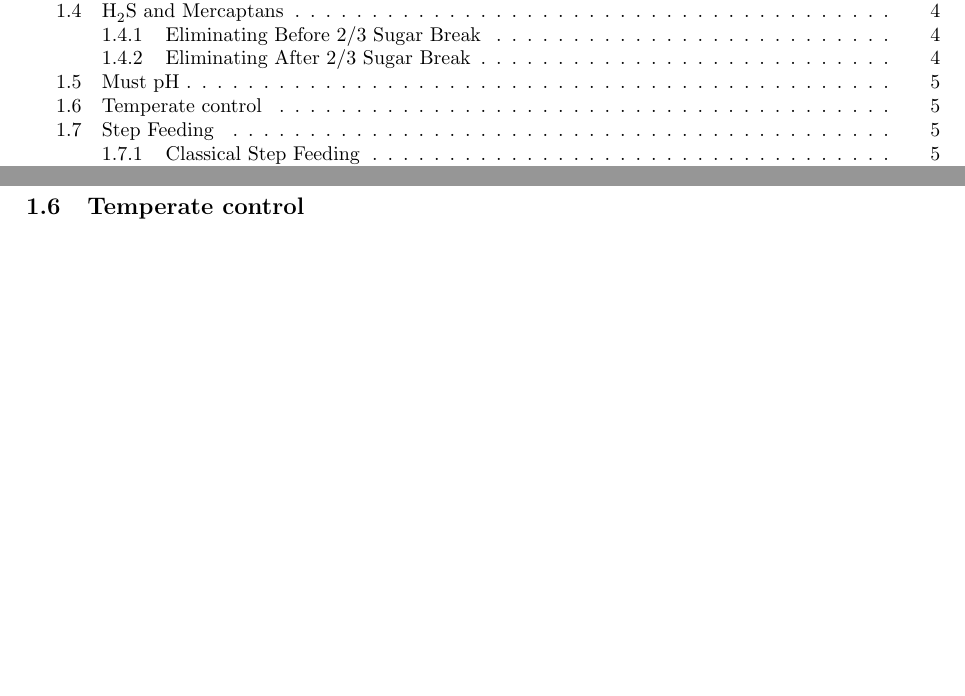
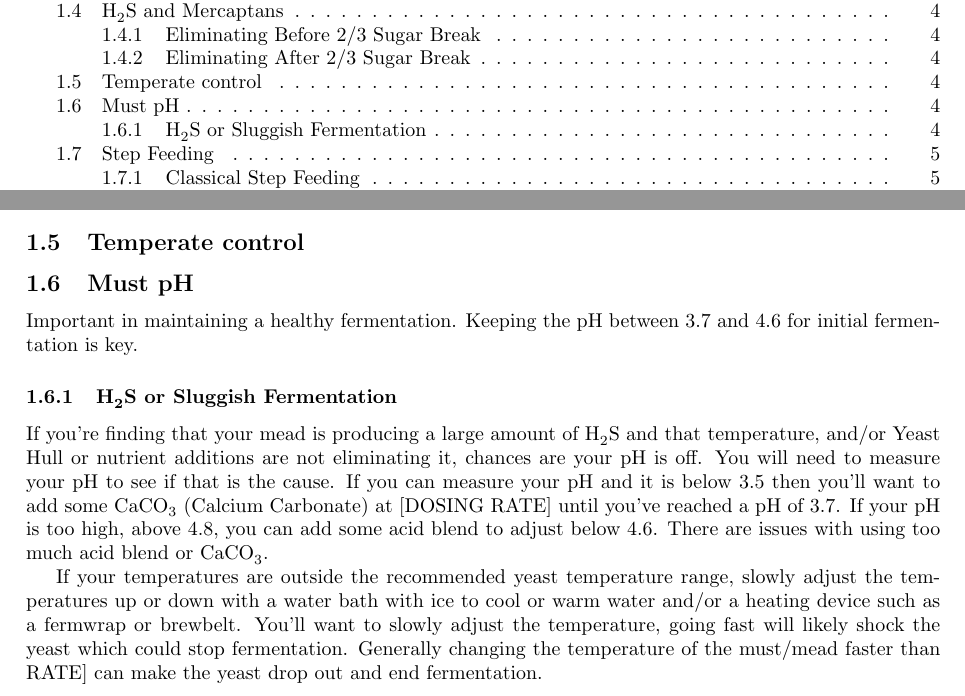
Before and after one commit to kc0dhb/mead-compedium, a LaTeX document (MeadCompedium.tex): two parts of pages 2 and 5 of 6 before the commit and two parts of pages 2 and 4 of 6 after it, joined at a grey line, cut so that both start at the same text, the shorter picture padded with empty space. Compiled offline with pdfLaTeX.

Commit message:
Some info on mead pH.

```diff
--- a/MeadCompedium.tex
+++ b/MeadCompedium.tex
@@ -109,14 +109,36 @@
 
   \subsubsection{Eliminating Before 2/3 Sugar Break}
 
+
   \subsubsection{Eliminating After 2/3 Sugar Break}
    If you smell \ce{H_2S} after 2/3 sugar break you should not use DAP or fermaid K to remidy the situation. Both of those contain inorganic nitrogen (DAP)
    that the yeast can't metabolize very well at that point of the fermentation. The best thing to add is Yeast Hulls at .5g to .9g per Gallon. Start with .5g/Gallon and
    then if after stirring and waiting 5 minutes the \ce{H_2S} smell doesn't go away add additional Yeast Hulls in .2g/Gallon increments (stirring and waiting inbetween
    additions).
 
+ \subsection{Temperate control}
+
  \subsection{Must pH}
- \subsection{Temperate control}
+%TODO Add some details, references
+%Hopefully Wayne can help with some of this.
+  Important in maintaining a healthy fermentation. Keeping the pH between 3.7 and 4.6 for initial fermentation is key.
+
+  \subsubsection{\ce{H_2S} or Sluggish Fermentation}
+   If you're finding that your mead is producing a large amount of \ce{H_2S} and that temperature, and/or Yeast Hull or nutrient additions are not eliminating it,
+   chances are your pH is off. You will need to measure your pH to see if that is the cause. If you can measure your pH and it is
+%TODO Is 3.5 the right number? memory isn't great, look up!
+%TODO What is the dosing rate?
+%TODO is 3.7 right? find references
+%TODO is 4.6 right?
+   below 3.5 then you'll want to add some \ce{CaCO_3} (Calcium Carbonate) at [DOSING RATE] until you've reached a pH of 3.7. If your pH is too high, above 4.8,
+%TODO list issues.
+   you can add some acid blend to adjust below 4.6. There are issues with using too much acid blend or \ce{CaCO_3}.
+
+   If your temperatures are outside the recommended yeast temperature range, slowly adjust the temperatures up or down with a water bath with ice to cool or
+%TODO add links to such devices?
+   warm water and/or a heating device such as a fermwrap or brewbelt. You'll want to slowly adjust the temperature, going fast will likely shock the yeast which
+%TODO find rate.
+   could stop fermentation. Generally changing the temperature of the must/mead faster than {RATE] can make the yeast drop out and end fermentation.
 
  \subsection{Step Feeding}
   \subsubsection{Classical Step Feeding}
```
Also changed, not shown: MeadCompedium.pdf, MeadCompedium.tex (2 more changed lines).
